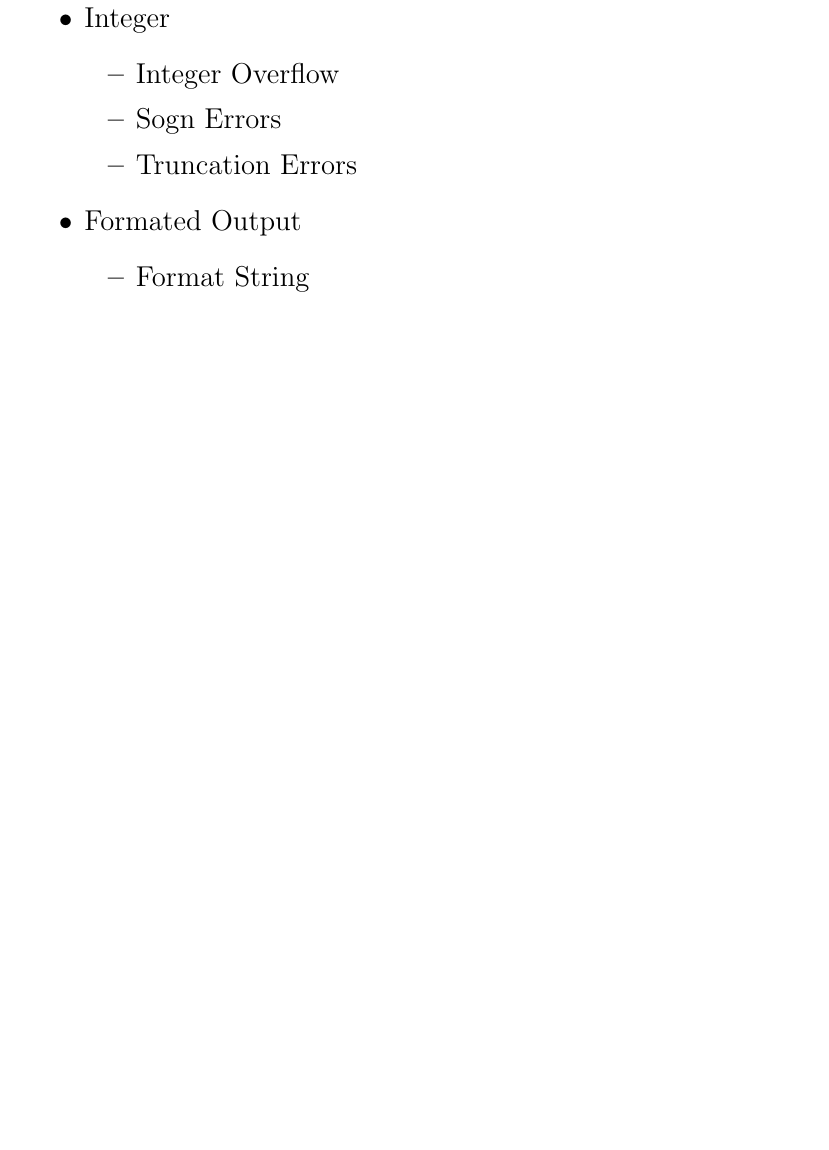
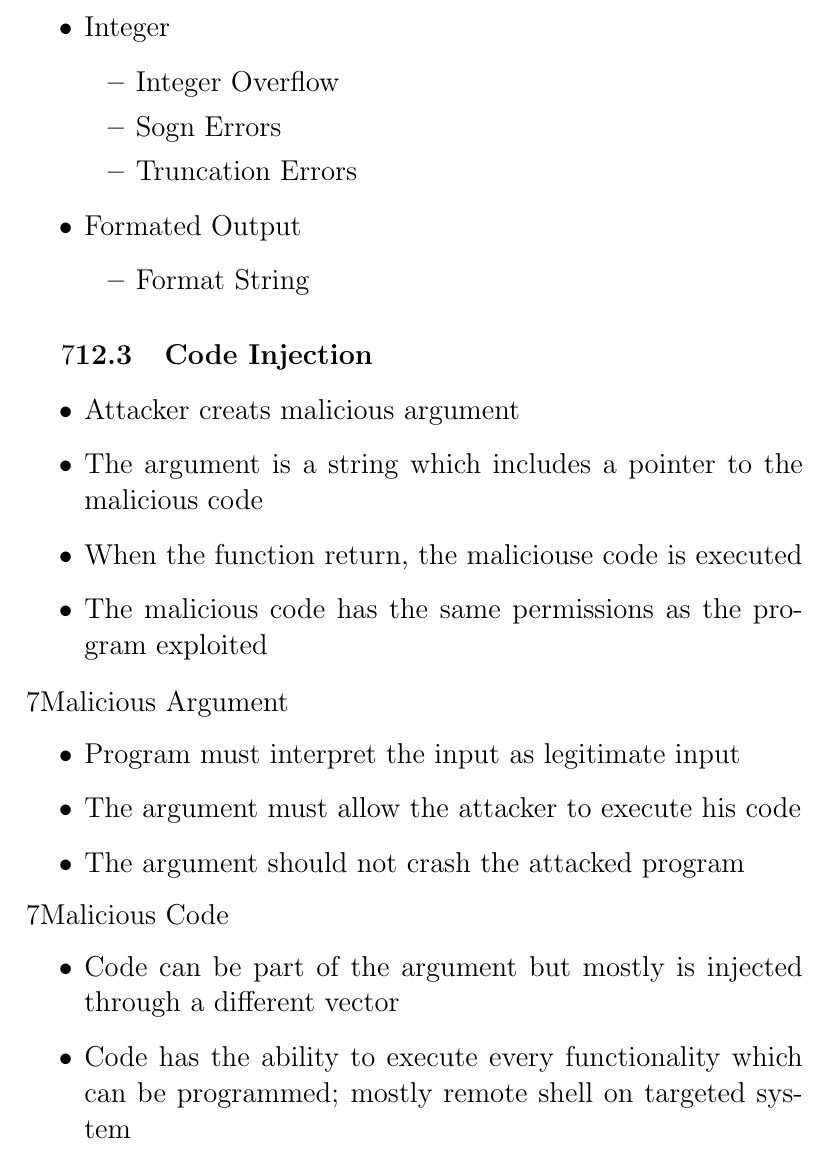
Before and after one commit to vulder/SysSec, a LaTeX document (abstract.tex): part of page 13 of 13 before the commit and part of page 13 of 14 after it, cut so that both start at the same text, the shorter picture padded with empty space. Compiled offline with pdfLaTeX.

Commit message:
added codeinjection (bufferoverflow)

```diff
--- a/abstract.tex
+++ b/abstract.tex
@@ -324,6 +324,25 @@ Ich denke hierzu haben wir nicht wirklich was gemacht weis nicht ob das jedoch b
 \end{itemize}
 \end{itemize}
 
+\subsection{Code Injection}
+\begin{itemize}
+\item Attacker creats malicious argument
+\item The argument is a string which includes a pointer to the malicious code
+\item When the function return, the maliciouse code is executed
+\item The malicious code has the same permissions as the program exploited
+\end{itemize}
+\large Malicious Argument
+\begin{itemize}
+\item Program must interpret the input as legitimate input
+\item The argument must allow the attacker to execute his code
+\item The argument should not crash the attacked program
+\end{itemize}
+\large Malicious Code
+\begin{itemize}
+\item Code can be part of the argument but mostly is injected through a different vector
+\item Code has the ability to execute every functionality which can be programmed; mostly remote shell on targeted system
+\end{itemize}
+
 
 \subsection{Integer Overflows}
 \subsection{Format String Attacks}
```
